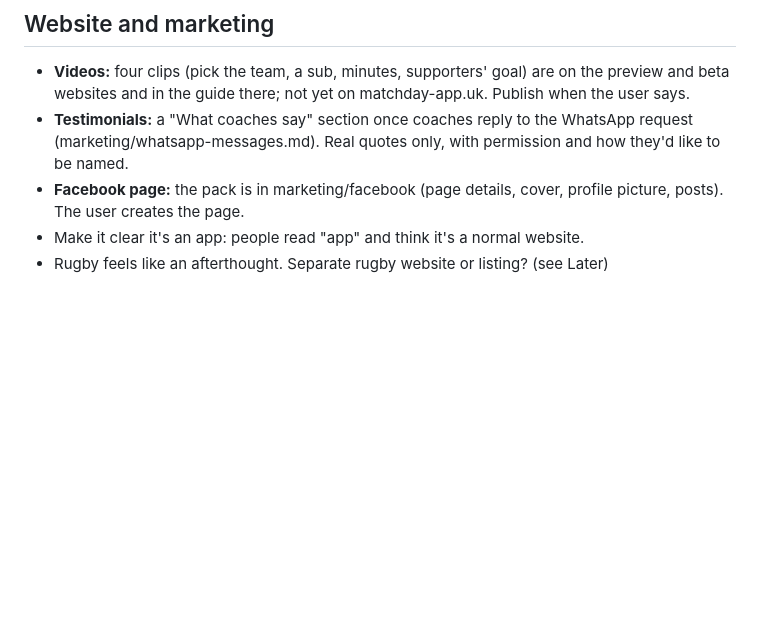
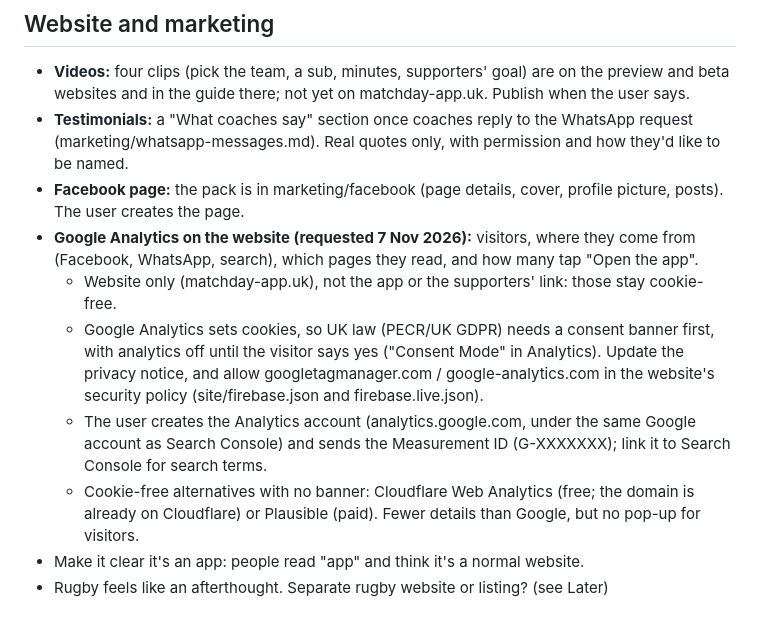
Before and after one commit to marktester1/Match-Day, a Markdown page: BACKLOG.md, the part around the change. Drawn GitHub-style; blank space fills up the shorter version.

Commit message:
Backlog: Google Analytics on the website (consent banner, or a cookie-free alternative)
Co-Authored-By: Claude Opus 5.5 <noreply@anthropic.com>

```diff
--- a/BACKLOG.md
+++ b/BACKLOG.md
@@ -31,6 +31,17 @@ agree before building. Done work is in the git history and the release tags.
   (marketing/whatsapp-messages.md). Real quotes only, with permission and how they'd like to be named.
 - **Facebook page:** the pack is in marketing/facebook (page details, cover, profile picture, posts).
   The user creates the page.
+- **Google Analytics on the website (requested 7 Nov 2026):** visitors, where they come from
+  (Facebook, WhatsApp, search), which pages they read, and how many tap "Open the app".
+  - Website only (matchday-app.uk), not the app or the supporters' link: those stay cookie-free.
+  - Google Analytics sets cookies, so UK law (PECR/UK GDPR) needs a consent banner first, with
+    analytics off until the visitor says yes ("Consent Mode" in Analytics). Update the privacy
+    notice, and allow googletagmanager.com / google-analytics.com in the website's security policy
+    (site/firebase.json and firebase.live.json).
+  - The user creates the Analytics account (analytics.google.com, under the same Google account as
+    Search Console) and sends the Measurement ID (G-XXXXXXX); link it to Search Console for search terms.
+  - Cookie-free alternatives with no banner: Cloudflare Web Analytics (free; the domain is already on
+    Cloudflare) or Plausible (paid). Fewer details than Google, but no pop-up for visitors.
 - Make it clear it's an app: people read "app" and think it's a normal website.
 - Rugby feels like an afterthought. Separate rugby website or listing? (see Later)
 
```
